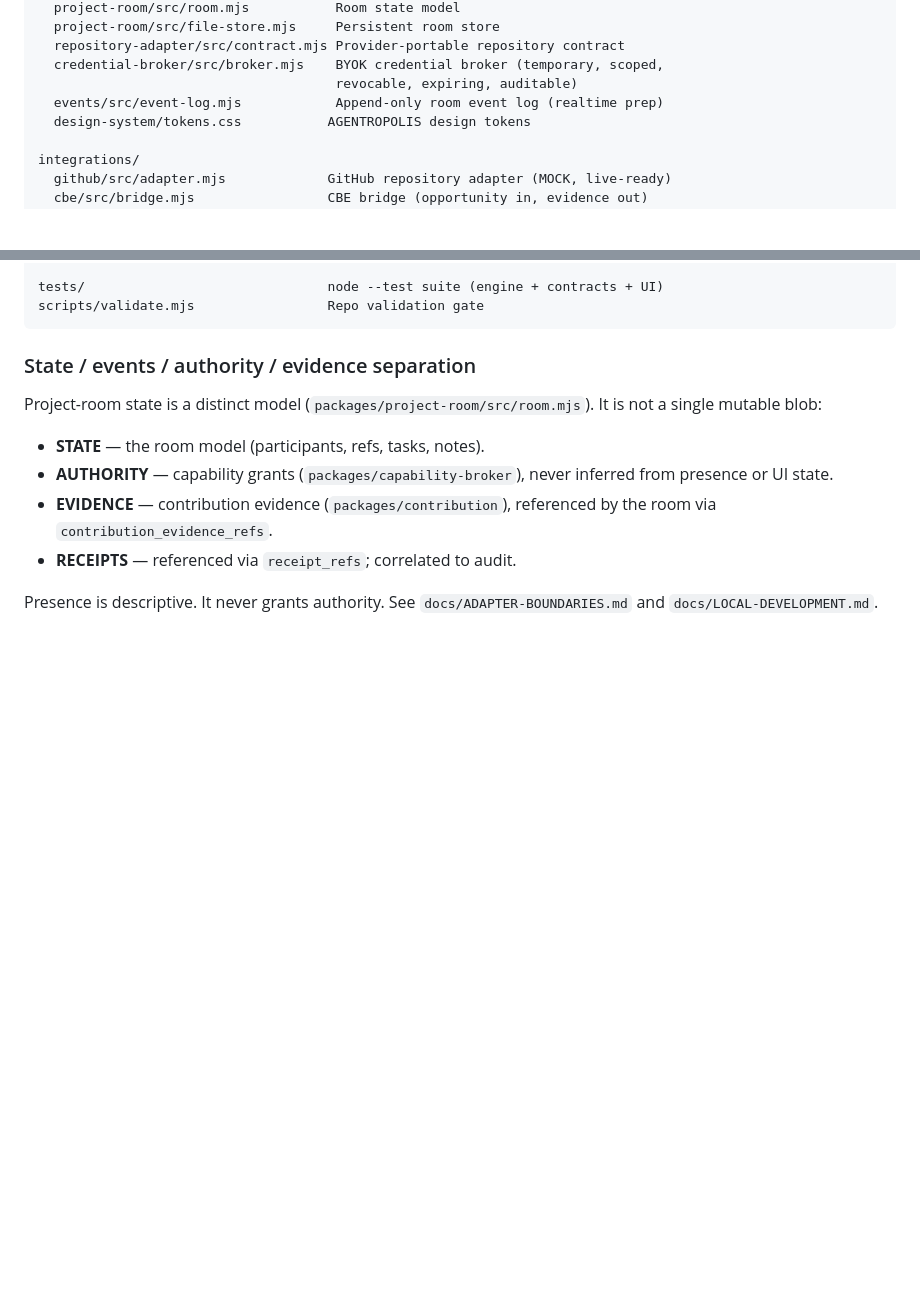
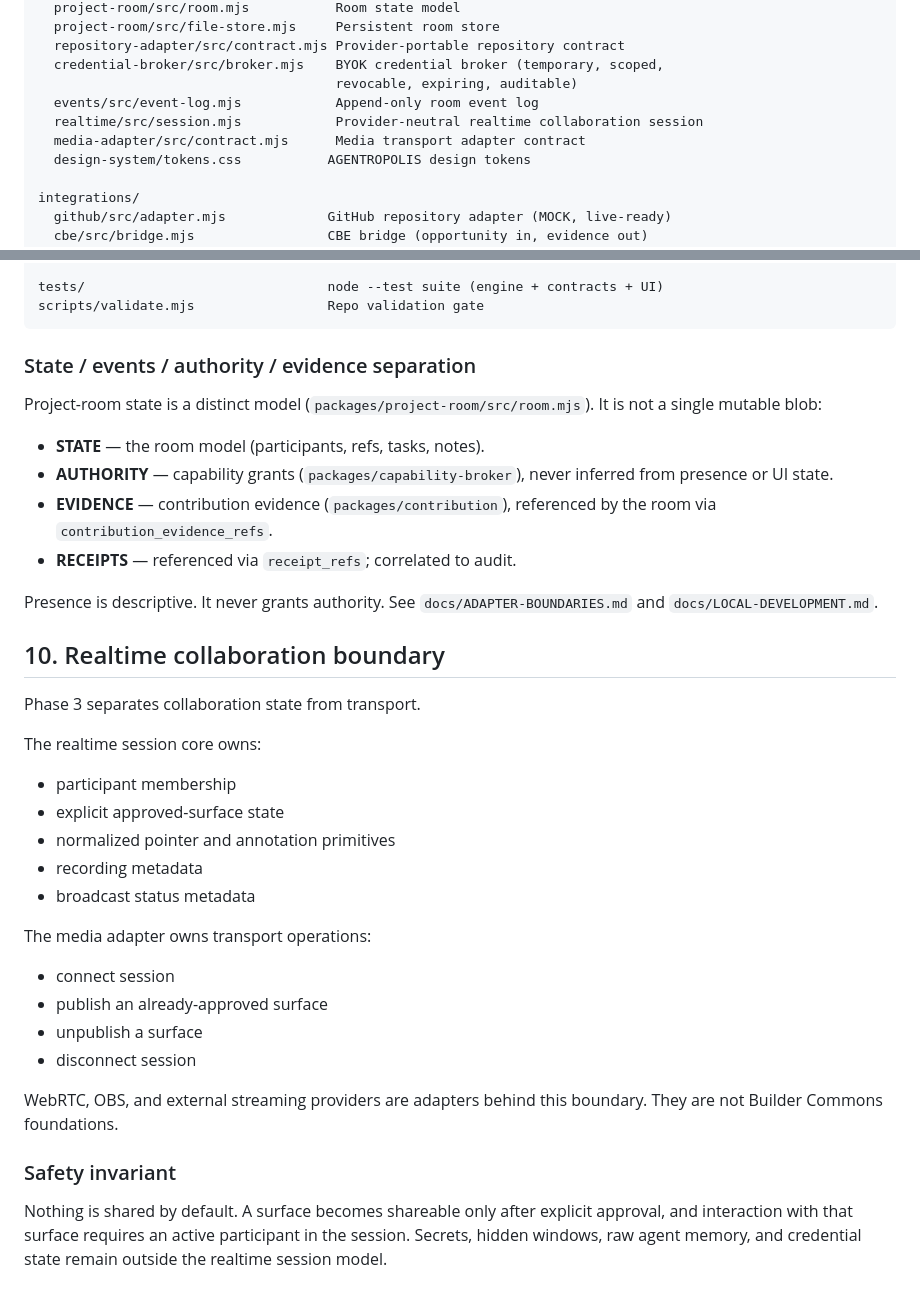
Before and after one commit to AGENTROPOLIS-CITY-OF-AGENTS/AGENTROPOLIS-BUILDER-COMMONS, a Markdown page: docs/ARCHITECTURE.md, 2 parts joined by grey strips. Rendered like a GitHub page; blank space fills up the shorter version.

Commit message:
docs: define realtime collaboration boundary

```diff
--- a/docs/ARCHITECTURE.md
+++ b/docs/ARCHITECTURE.md
@@ -217,7 +217,9 @@ packages/
   repository-adapter/src/contract.mjs Provider-portable repository contract
   credential-broker/src/broker.mjs    BYOK credential broker (temporary, scoped,
                                       revocable, expiring, auditable)
-  events/src/event-log.mjs            Append-only room event log (realtime prep)
+  events/src/event-log.mjs            Append-only room event log
+  realtime/src/session.mjs            Provider-neutral realtime collaboration session
+  media-adapter/src/contract.mjs      Media transport adapter contract
   design-system/tokens.css           AGENTROPOLIS design tokens
 
 integrations/
@@ -250,3 +252,27 @@ It is not a single mutable blob:
 
 Presence is descriptive. It never grants authority. See
 `docs/ADAPTER-BOUNDARIES.md` and `docs/LOCAL-DEVELOPMENT.md`.
+
+
+## 10. Realtime collaboration boundary
+
+Phase 3 separates collaboration state from transport.
+
+The realtime session core owns:
+- participant membership
+- explicit approved-surface state
+- normalized pointer and annotation primitives
+- recording metadata
+- broadcast status metadata
+
+The media adapter owns transport operations:
+- connect session
+- publish an already-approved surface
+- unpublish a surface
+- disconnect session
+
+WebRTC, OBS, and external streaming providers are adapters behind this boundary. They are not Builder Commons foundations.
+
+### Safety invariant
+
+Nothing is shared by default. A surface becomes shareable only after explicit approval, and interaction with that surface requires an active participant in the session. Secrets, hidden windows, raw agent memory, and credential state remain outside the realtime session model.
```
